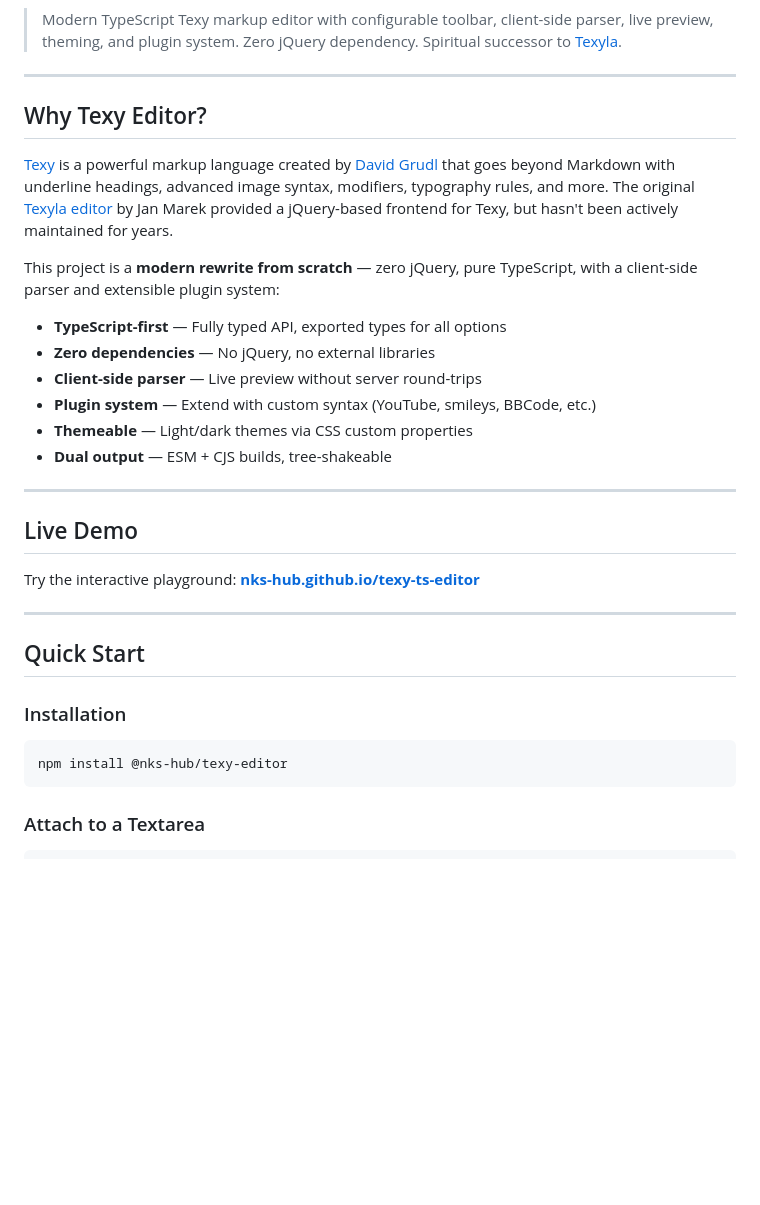
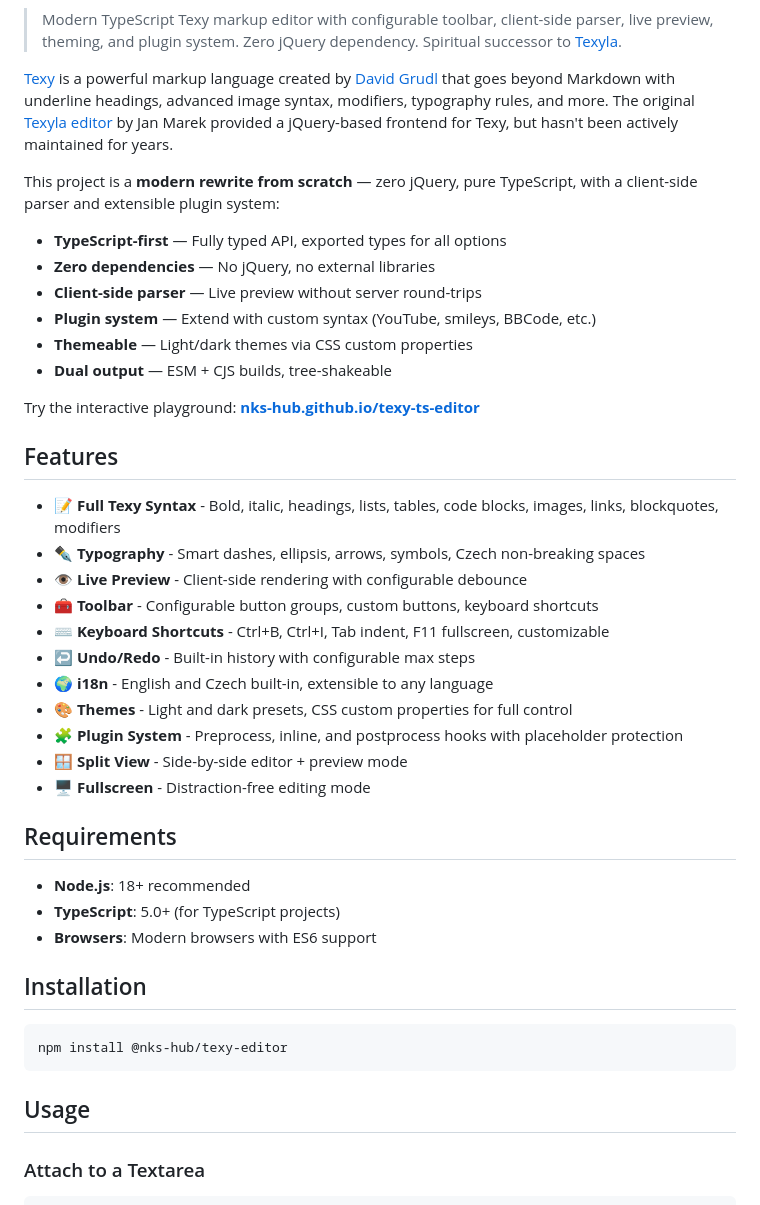
Before and after one commit to nks-hub/texy-ts-editor, a Markdown page: README.md, the part around one of its changes. GitHub-like rendering; blank space fills up the shorter version.

Commit message:
docs: unify README structure

````diff
--- a/README.md
+++ b/README.md
@@ -8,9 +8,5 @@
 
 > Modern TypeScript Texy markup editor with configurable toolbar, client-side parser, live preview, theming, and plugin system. Zero jQuery dependency. Spiritual successor to [Texyla](https://github.com/janmarek/Texyla).
-
----
-
-## Why Texy Editor?
 
 [Texy](https://texy.info) is a powerful markup language created by [David Grudl](https://davidgrudl.com/) that goes beyond Markdown with underline headings, advanced image syntax, modifiers, typography rules, and more. The original [Texyla editor](https://github.com/janmarek/Texyla) by Jan Marek provided a jQuery-based frontend for Texy, but hasn't been actively maintained for years.
 
@@ -23,21 +19,35 @@ This project is a **modern rewrite from scratch** — zero jQuery, pure TypeScri
 - **Themeable** — Light/dark themes via CSS custom properties
 - **Dual output** — ESM + CJS builds, tree-shakeable
 
----
-
-## Live Demo
-
 Try the interactive playground: **[nks-hub.github.io/texy-ts-editor](https://nks-hub.github.io/texy-ts-editor/)**
 
----
+## Features
 
-## Quick Start
+- 📝 **Full Texy Syntax** - Bold, italic, headings, lists, tables, code blocks, images, links, blockquotes, modifiers
+- ✒️ **Typography** - Smart dashes, ellipsis, arrows, symbols, Czech non-breaking spaces
+- 👁️ **Live Preview** - Client-side rendering with configurable debounce
+- 🧰 **Toolbar** - Configurable button groups, custom buttons, keyboard shortcuts
+- ⌨️ **Keyboard Shortcuts** - Ctrl+B, Ctrl+I, Tab indent, F11 fullscreen, customizable
+- ↩️ **Undo/Redo** - Built-in history with configurable max steps
+- 🌍 **i18n** - English and Czech built-in, extensible to any language
+- 🎨 **Themes** - Light and dark presets, CSS custom properties for full control
+- 🧩 **Plugin System** - Preprocess, inline, and postprocess hooks with placeholder protection
+- 🪟 **Split View** - Side-by-side editor + preview mode
+- 🖥️ **Fullscreen** - Distraction-free editing mode
 
-### Installation
+## Requirements
+
+- **Node.js**: 18+ recommended
+- **TypeScript**: 5.0+ (for TypeScript projects)
+- **Browsers**: Modern browsers with ES6 support
+
+## Installation
 
 ```bash
 npm install @nks-hub/texy-editor
 ```
+
+## Usage
 
 ### Attach to a Textarea
 
````
Also changed, not shown: other parts of README.md (+21 -59 lines).
